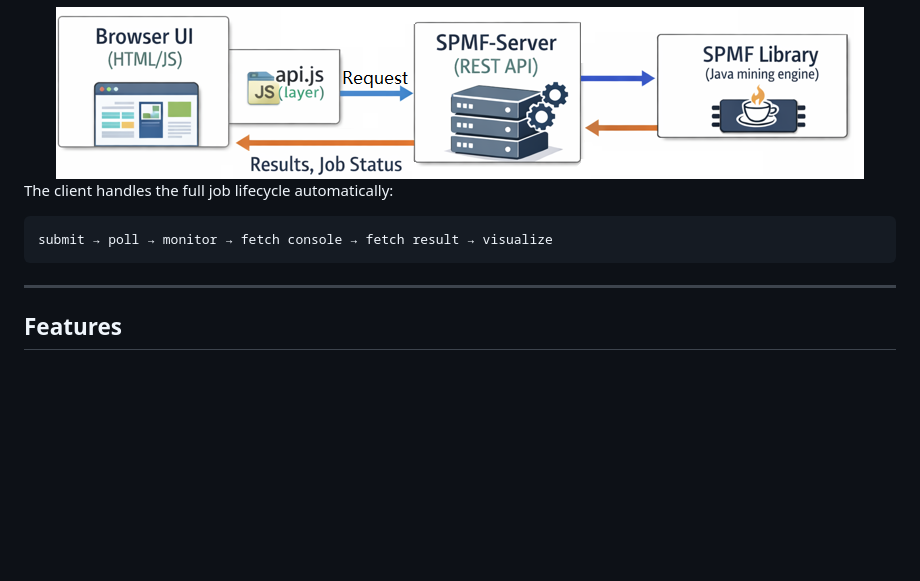
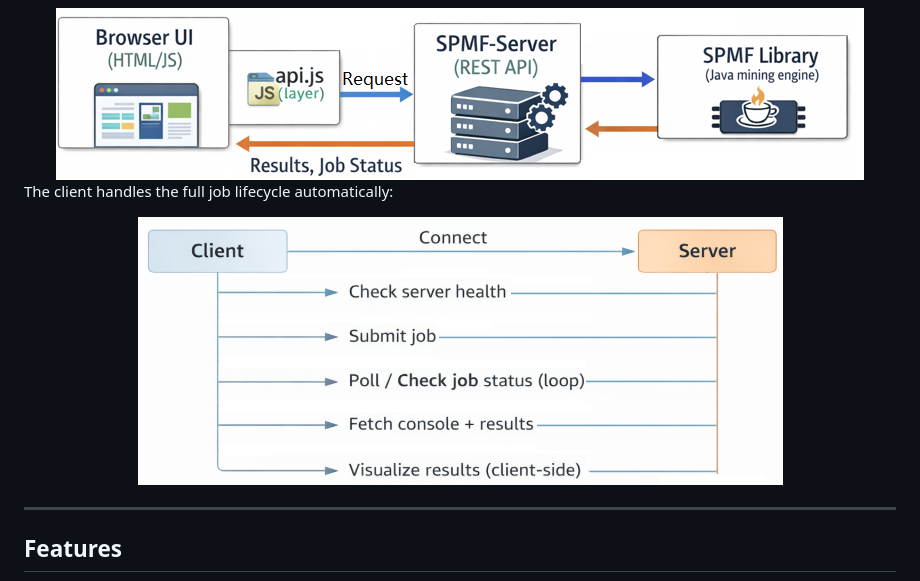
Before and after one commit to philfv9/spmf-server-webclient, a Markdown page: README.md, the part around the change. Drawn GitHub-style; blank space fills up the shorter version.

````diff
--- a/README.md
+++ b/README.md
@@ -41,9 +41,9 @@ It replaces command-line or desktop tools with a fully interactive browser inter
 
 The client handles the full job lifecycle automatically:
 
-```
-submit → poll → monitor → fetch console → fetch result → visualize
-```
+<div align="center">
+  <img src="/images/flow.png" alt="SPMF server" >
+</div>
 
 ---
 
````
